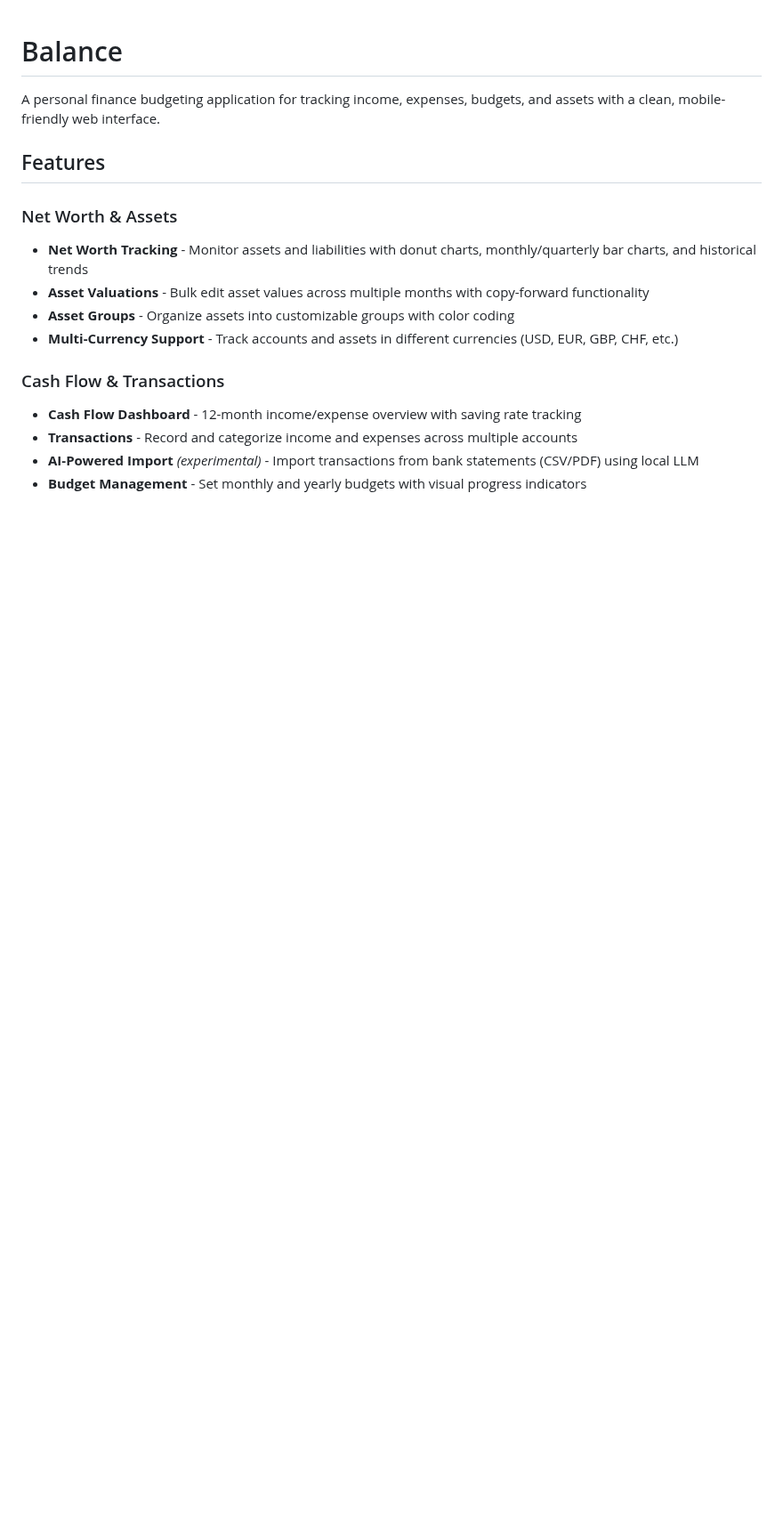
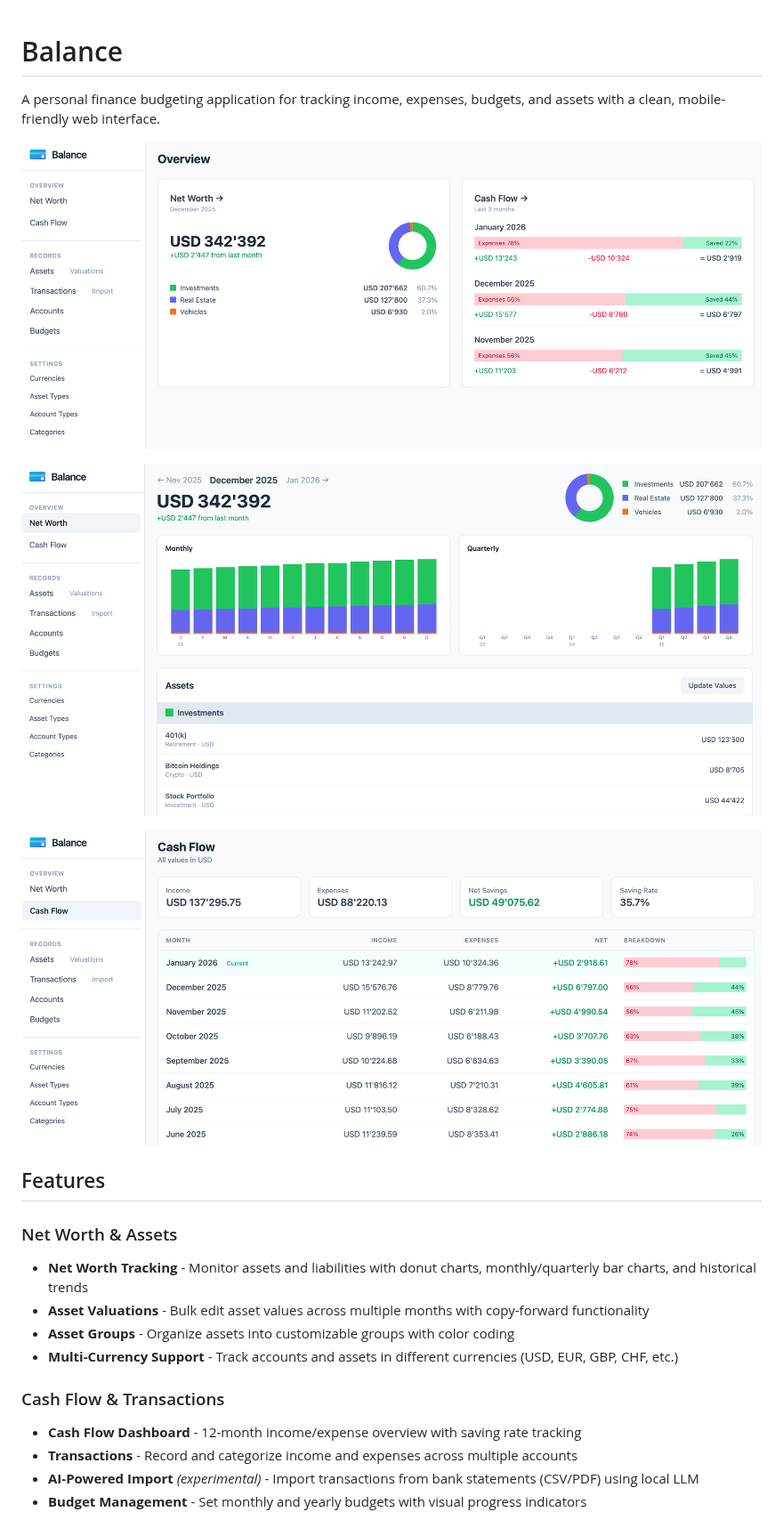
Before and after one commit to tma/balance, a Markdown page: README.md, the part around the change. Shown at 89% size. GitHub-like rendering; pictures changed too: doc/cash-flow.png (added), doc/home.png (added), doc/net-worth.png (added); blank space fills up the shorter version.

Commit message:
Add screenshots to README and improve asset group colors

```diff
--- a/README.md
+++ b/README.md
@@ -1,6 +1,12 @@
 # Balance
 
 A personal finance budgeting application for tracking income, expenses, budgets, and assets with a clean, mobile-friendly web interface.
+
+![Dashboard](doc/home.png)
+
+![Net Worth](doc/net-worth.png)
+
+![Cash Flow](doc/cash-flow.png)
 
 ## Features
 
```
Also changed, not shown: 1 other file.
